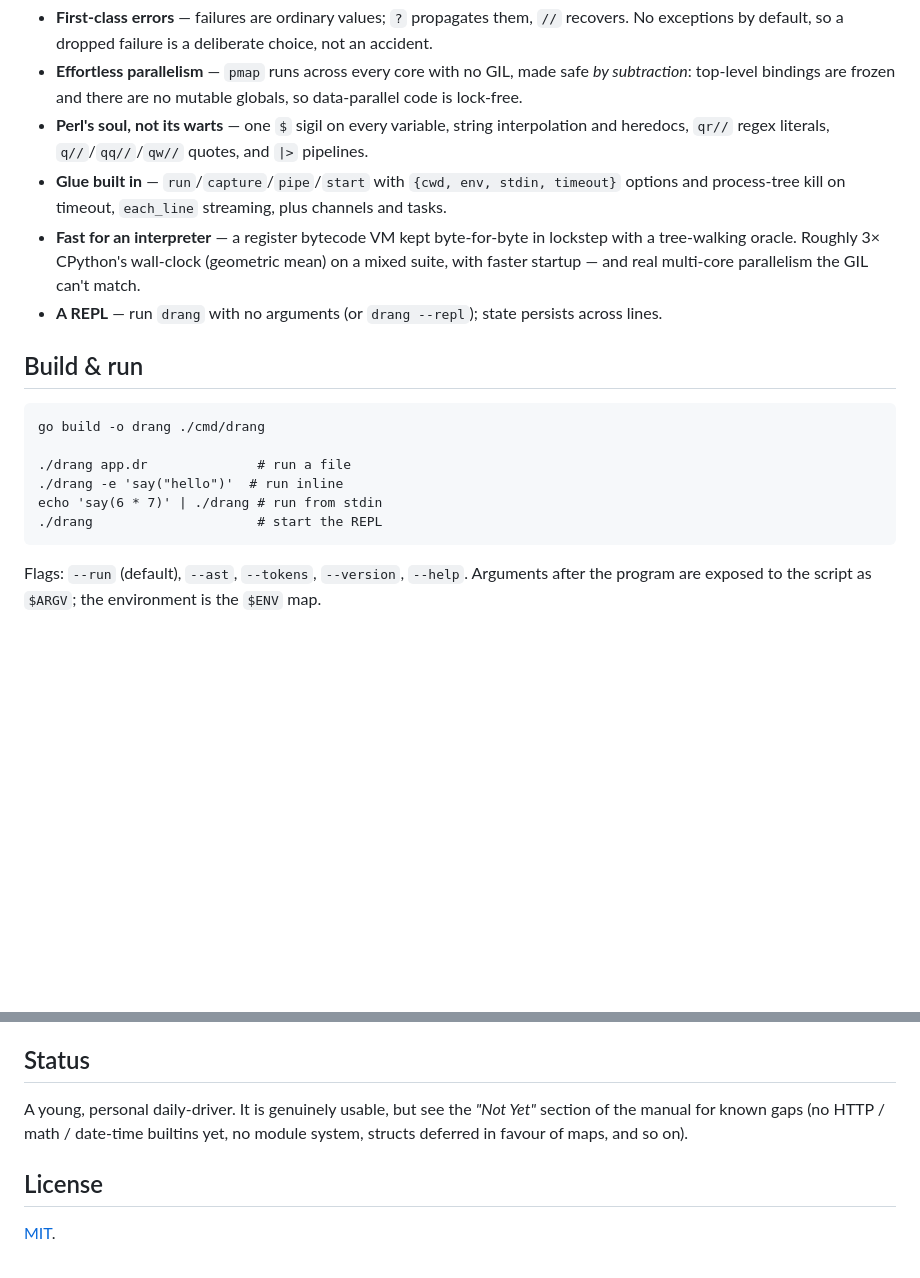
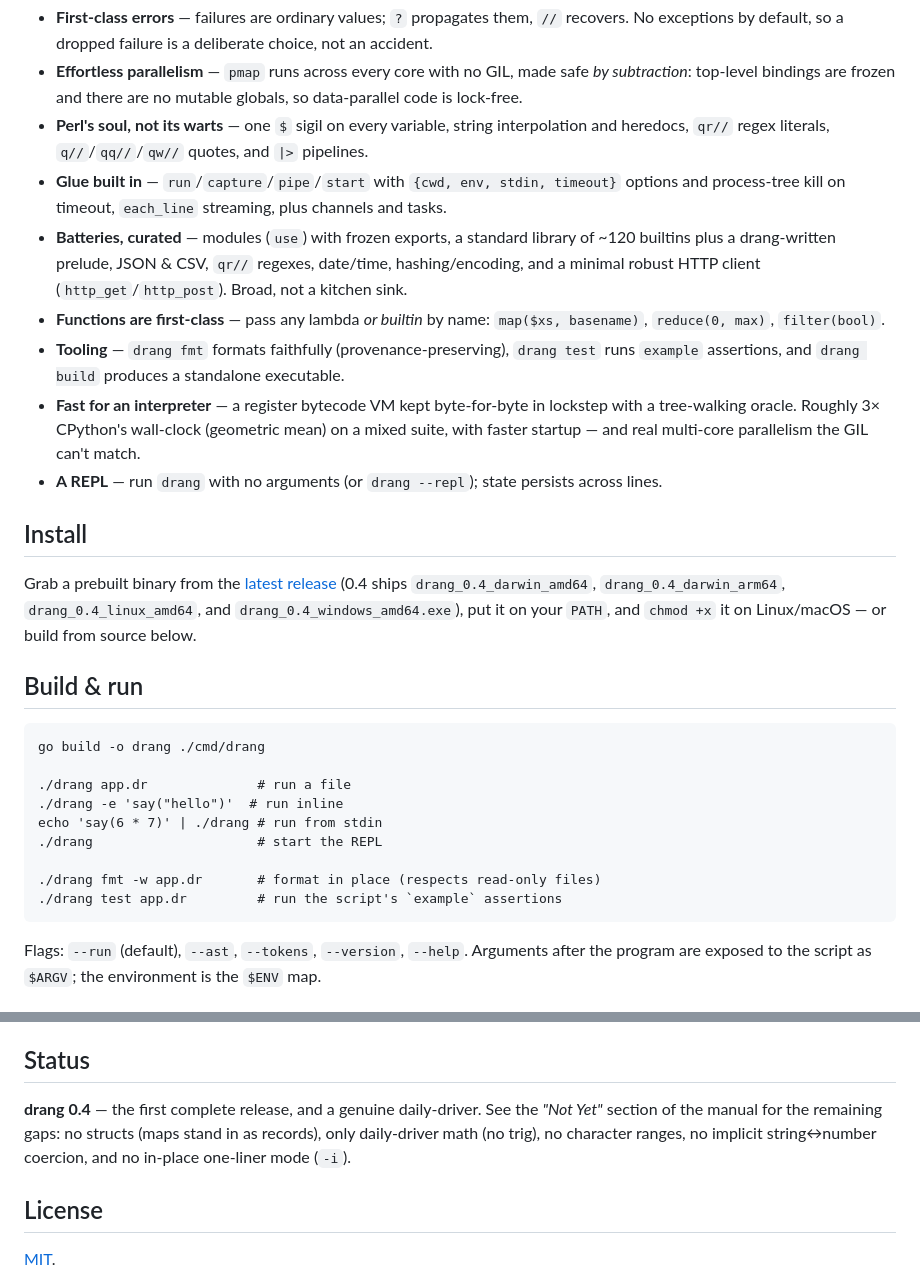
Before and after one commit to anafalanx/drang, a Markdown page: README.md, 2 parts joined by grey strips. Rendered like a GitHub page; blank space fills up the shorter version.

````diff
--- a/README.md
+++ b/README.md
@@ -21,10 +21,24 @@ say(map(filter($xs, |$x| $x % 2 == 0), |$x| $x * $x))   # [4, 16]
   `qr//` regex literals, `q//`/`qq//`/`qw//` quotes, and `|>` pipelines.
 - **Glue built in** — `run`/`capture`/`pipe`/`start` with `{cwd, env, stdin, timeout}` options and
   process-tree kill on timeout, `each_line` streaming, plus channels and tasks.
+- **Batteries, curated** — modules (`use`) with frozen exports, a standard library of ~120 builtins
+  plus a drang-written prelude, JSON & CSV, `qr//` regexes, date/time, hashing/encoding, and a minimal
+  robust HTTP client (`http_get`/`http_post`). Broad, not a kitchen sink.
+- **Functions are first-class** — pass any lambda *or builtin* by name: `map($xs, basename)`,
+  `reduce(0, max)`, `filter(bool)`.
+- **Tooling** — `drang fmt` formats faithfully (provenance-preserving), `drang test` runs `example`
+  assertions, and `drang build` produces a standalone executable.
 - **Fast for an interpreter** — a register bytecode VM kept byte-for-byte in lockstep with a
   tree-walking oracle. Roughly 3× CPython's wall-clock (geometric mean) on a mixed suite, with faster
   startup — and real multi-core parallelism the GIL can't match.
 - **A REPL** — run `drang` with no arguments (or `drang --repl`); state persists across lines.
+
+## Install
+
+Grab a prebuilt binary from the [latest release](https://github.com/anafalanx/drang/releases/latest)
+(0.4 ships `drang_0.4_darwin_amd64`, `drang_0.4_darwin_arm64`, `drang_0.4_linux_amd64`, and
+`drang_0.4_windows_amd64.exe`), put it on your `PATH`, and `chmod +x` it on Linux/macOS — or build from
+source below.
 
 ## Build & run
 
@@ -35,6 +49,9 @@ go build -o drang ./cmd/drang
 ./drang -e 'say("hello")'  # run inline
 echo 'say(6 * 7)' | ./drang # run from stdin
 ./drang                     # start the REPL
+
+./drang fmt -w app.dr       # format in place (respects read-only files)
+./drang test app.dr         # run the script's `example` assertions
 ```
 
 Flags: `--run` (default), `--ast`, `--tokens`, `--version`, `--help`. Arguments after the program are
@@ -63,9 +80,9 @@ payload invalidates the Mach-O signature), printing the one `codesign -s -` comm
 
 ## Status
 
-A young, personal daily-driver. It is genuinely usable, but see the *"Not Yet"* section of the manual
-for known gaps (no HTTP / math / date-time builtins yet, no module system, structs deferred in
-favour of maps, and so on).
+**drang 0.4** — the first complete release, and a genuine daily-driver. See the *"Not Yet"* section of
+the manual for the remaining gaps: no structs (maps stand in as records), only daily-driver math (no
+trig), no character ranges, no implicit string↔number coercion, and no in-place one-liner mode (`-i`).
 
 ## License
 
````
Also changed, not shown: MANUAL.md (+52 -18 lines), ROADMAP.md (+34 -27 lines).
